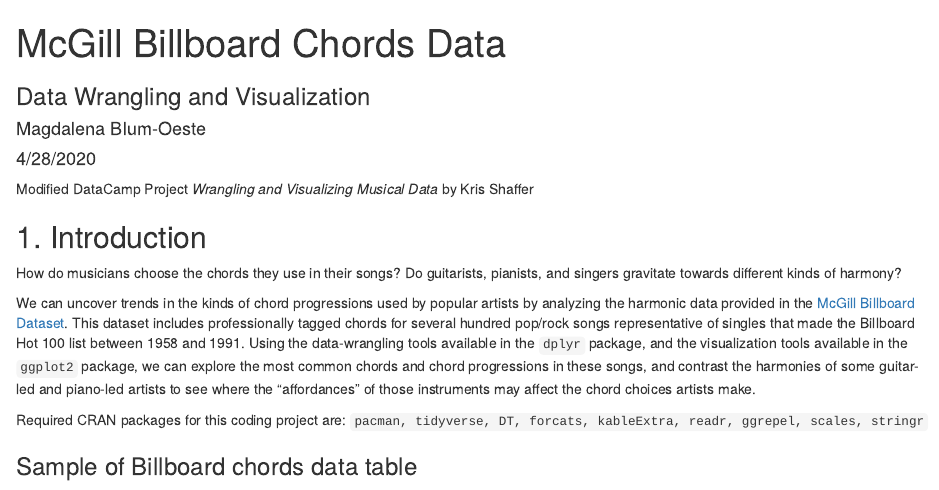
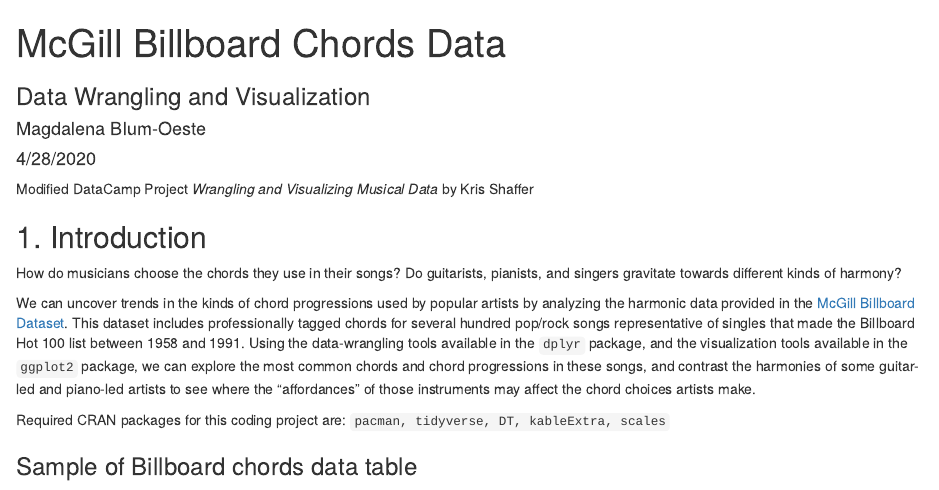
Before and after one commit to blumoestit/R_Projects, an R Markdown document (1. Wrangling and Visualising MaGill Billboard Dataset/Billboard_chords.Rmd): the page in a window 1100 px wide, from its top. Rendered offline with R 4.5, knitr and Pandoc, with nearby package versions; drawn as R Markdown's standard HTML page in place of the format the file asks for; some code elsewhere in the file could not run offline.

Commit message:
Change libraries in Billboard project

````diff
--- a/1. Wrangling and Visualising MaGill Billboard Dataset/Billboard_chords.Rmd
+++ b/1. Wrangling and Visualising MaGill Billboard Dataset/Billboard_chords.Rmd
@@ -15,12 +15,12 @@ Modified DataCamp Project *Wrangling and Visualizing Musical Data* by Kris Shaff
 <p>We can uncover trends in the kinds of chord progressions used by popular artists by analyzing the harmonic data provided in the <a href="http://ddmal.music.mcgill.ca/research/billboard">McGill Billboard Dataset</a>. This dataset includes professionally tagged chords for several hundred pop/rock songs representative of singles that made the Billboard Hot 100 list between 1958 and 1991. Using the data-wrangling tools available in the <code>dplyr</code> package, and the visualization tools available in the <code>ggplot2</code> package, we can explore the most common chords and chord progressions in these songs, and contrast the harmonies of some guitar-led and piano-led artists to see where the "affordances" of those instruments may affect the chord choices artists make.</p>
 
 Required CRAN packages for this coding project are:
-`pacman, tidyverse, DT, forcats, kableExtra, readr, ggrepel, scales, stringr`
+`pacman, tidyverse, DT, kableExtra, scales`
 
 ```{r setup, include = FALSE}
   knitr::opts_chunk$set(echo = TRUE)
   library(pacman)
-  p_load(tidyverse, DT, forcats, kableExtra, readr, scales, stringr, ggrepel)
+  p_load(tidyverse, DT, kableExtra, scales)
 ```
 
 
````
Also changed, not shown: 1. Wrangling and Visualising MaGill Billboard Dataset/Billboard_chords.html.
